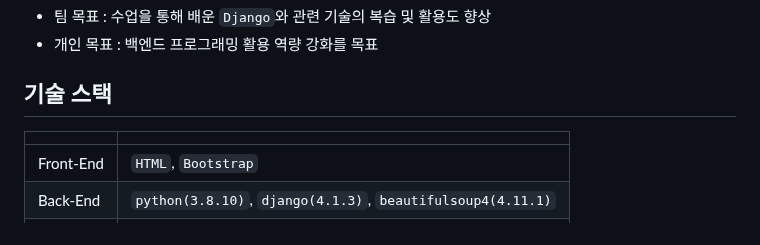
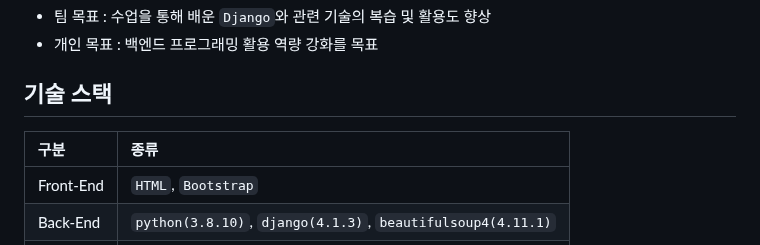
Before and after one commit to choiwanmin/web_scraper2_review, a Markdown page: README.md, the part around the change. Drawn GitHub-style.

```diff
--- a/README.md
+++ b/README.md
@@ -22,7 +22,7 @@
 * 개인 목표 : 백엔드 프로그래밍 활용 역량 강화를 목표
 
 ## 기술 스택
-| | |
+|구분|종류|
 |:---|:---|
 |Front-End|`HTML`, `Bootstrap`|
 |Back-End|`python(3.8.10)`, `django(4.1.3)`, `beautifulsoup4(4.11.1)`|
```
